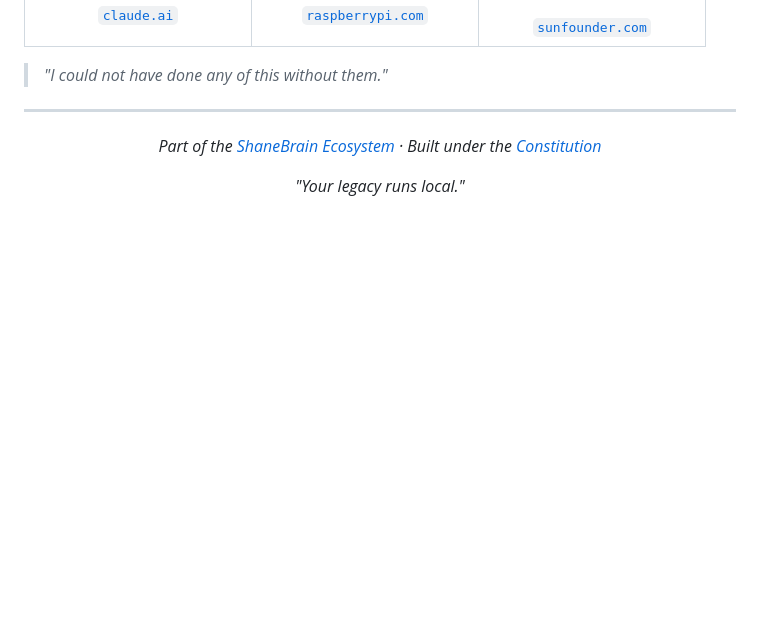
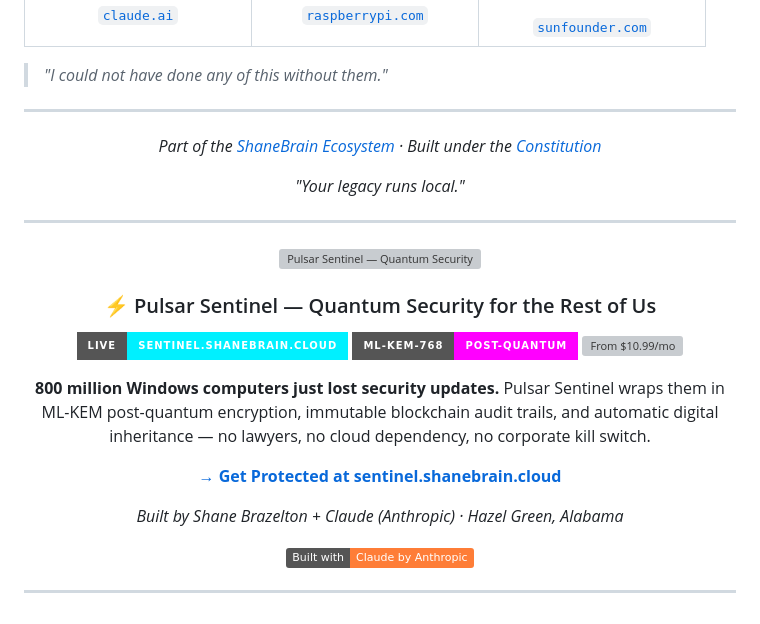
Before and after one commit to thebardchat/AI-Trainer-MAX, a Markdown page: README.md, the part around the change. Rendered like a GitHub page; badges without logos; blank space fills up the shorter version; grey boxes are pictures that could not be loaded.

Commit message:
docs: add Pulsar Sentinel quantum security advertisement
Co-Authored-By: Claude Sonnet 4.6 <noreply@anthropic.com>

```diff
--- a/README.md
+++ b/README.md
@@ -287,3 +287,28 @@ The research-math layer MAX deliberately left out. Fine-tuning on your own hardw
 *"Your legacy runs local."*
 
 </div>
+
+---
+
+<div align="center">
+
+[![Pulsar Sentinel — Quantum Security](https://raw.githubusercontent.com/thebardchat/pulsar_sentinel/main/quantum-banner.gif)](https://sentinel.shanebrain.cloud)
+
+### ⚡ Pulsar Sentinel — Quantum Security for the Rest of Us
+
+[![LIVE](https://img.shields.io/badge/LIVE-sentinel.shanebrain.cloud-00f0ff?style=for-the-badge)](https://sentinel.shanebrain.cloud)
+[![PQC](https://img.shields.io/badge/ML--KEM--768-Post--Quantum-ff00ff?style=for-the-badge)](https://sentinel.shanebrain.cloud)
+[![From $10.99/mo](https://img.shields.io/badge/From-$10.99%2Fmo-ffd700?style=for-the-badge)](https://sentinel.shanebrain.cloud/#pricing)
+
+**800 million Windows computers just lost security updates.**
+Pulsar Sentinel wraps them in ML-KEM post-quantum encryption, immutable blockchain audit trails, and automatic digital inheritance — no lawyers, no cloud dependency, no corporate kill switch.
+
+**[→ Get Protected at sentinel.shanebrain.cloud](https://sentinel.shanebrain.cloud)**
+
+*Built by Shane Brazelton + Claude (Anthropic) · Hazel Green, Alabama*
+
+[![Built with Claude](https://img.shields.io/badge/Built%20with-Claude%20by%20Anthropic-orange?style=flat)](https://claude.ai/referral/4fAMYN9Ing)
+
+</div>
+
+---
```
